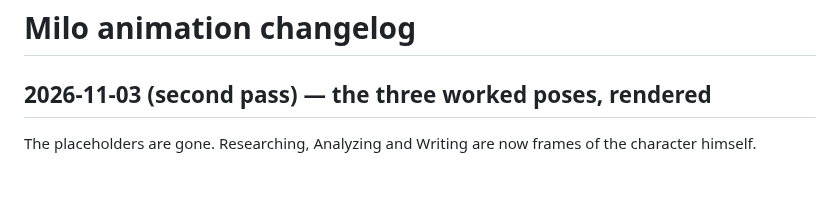
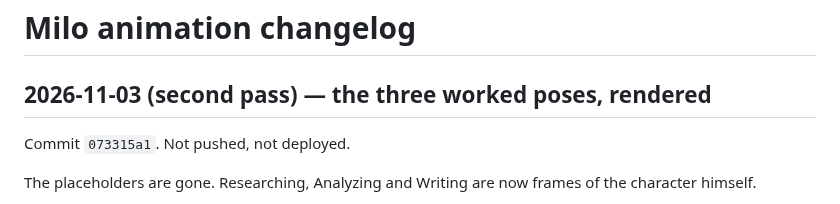
Before and after one commit to alexyazji2-boop/optic, a Markdown page: docs/milo/MILO_ANIMATION_CHANGELOG.md, the part around the change. Drawn GitHub-style; blank space fills up the shorter version.

Commit message:
Milo poses: the changelog, with the render's commit
Co-Authored-By: Claude Opus 5 <noreply@anthropic.com>

```diff
--- a/docs/milo/MILO_ANIMATION_CHANGELOG.md
+++ b/docs/milo/MILO_ANIMATION_CHANGELOG.md
@@ -1,6 +1,8 @@
 # Milo animation changelog
 
 ## 2026-11-03 (second pass) — the three worked poses, rendered
+
+Commit `073315a1`. Not pushed, not deployed.
 
 The placeholders are gone. Researching, Analyzing and Writing are now frames of the character himself.
 
```
